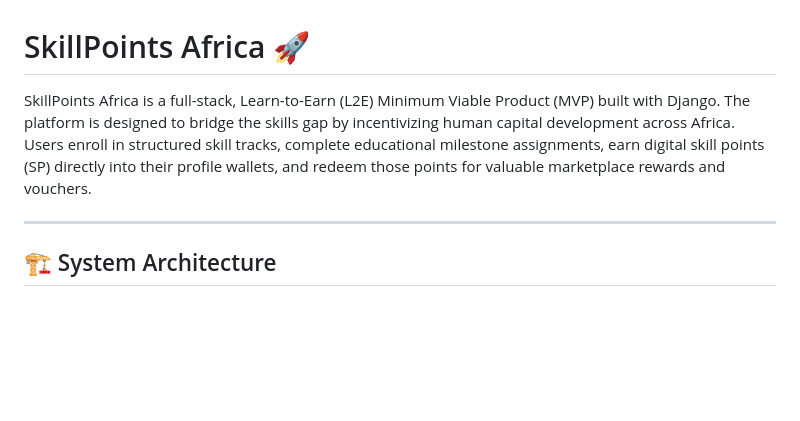
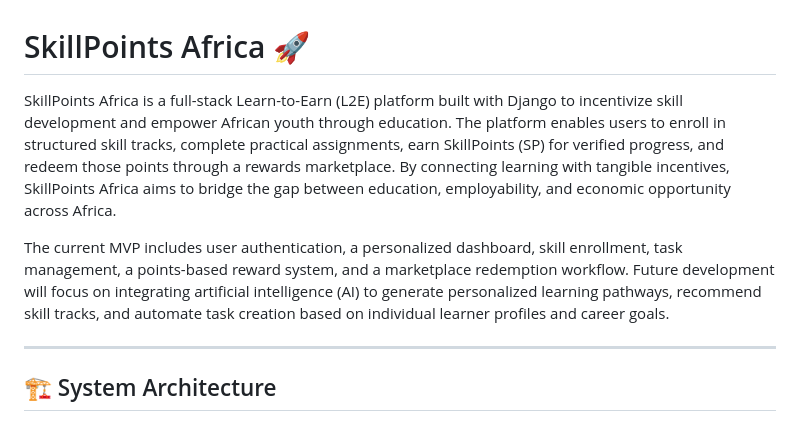
Before and after one commit to Tidjani-Adeniran/SkillPoints-Africa, a Markdown page: README.md, the part around the change. Drawn GitHub-style; blank space fills up the shorter version.

Commit message:
Revise README to enhance project overview and features
Updated project description and added details about MVP features and future development plans.

```diff
--- a/README.md
+++ b/README.md
@@ -1,6 +1,8 @@
 # SkillPoints Africa 🚀
 
-SkillPoints Africa is a full-stack, Learn-to-Earn (L2E) Minimum Viable Product (MVP) built with Django. The platform is designed to bridge the skills gap by incentivizing human capital development across Africa. Users enroll in structured skill tracks, complete educational milestone assignments, earn digital skill points (SP) directly into their profile wallets, and redeem those points for valuable marketplace rewards and vouchers.
+SkillPoints Africa is a full-stack Learn-to-Earn (L2E) platform built with Django to incentivize skill development and empower African youth through education. The platform enables users to enroll in structured skill tracks, complete practical assignments, earn SkillPoints (SP) for verified progress, and redeem those points through a rewards marketplace. By connecting learning with tangible incentives, SkillPoints Africa aims to bridge the gap between education, employability, and economic opportunity across Africa.
+
+The current MVP includes user authentication, a personalized dashboard, skill enrollment, task management, a points-based reward system, and a marketplace redemption workflow. Future development will focus on integrating artificial intelligence (AI) to generate personalized learning pathways, recommend skill tracks, and automate task creation based on individual learner profiles and career goals.
 
 ---
 
```
